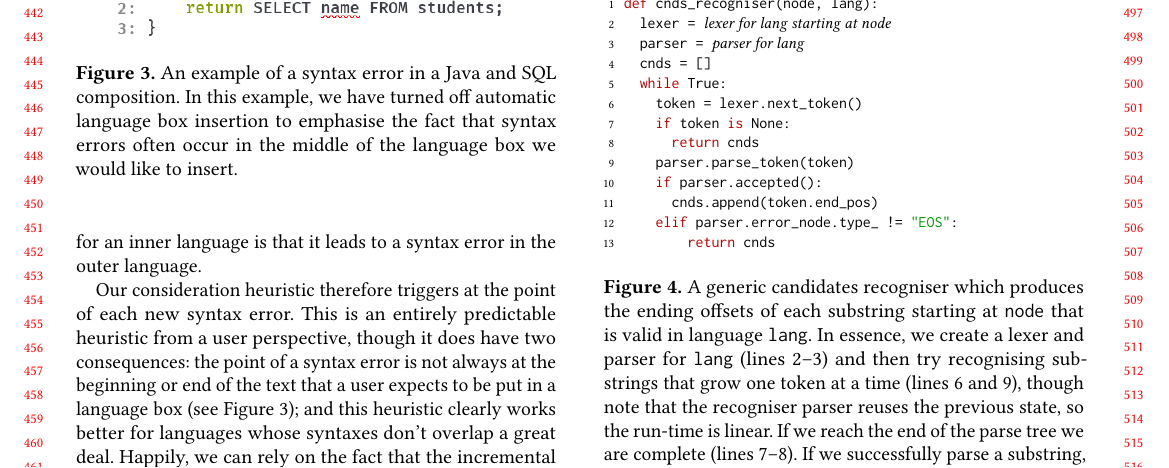
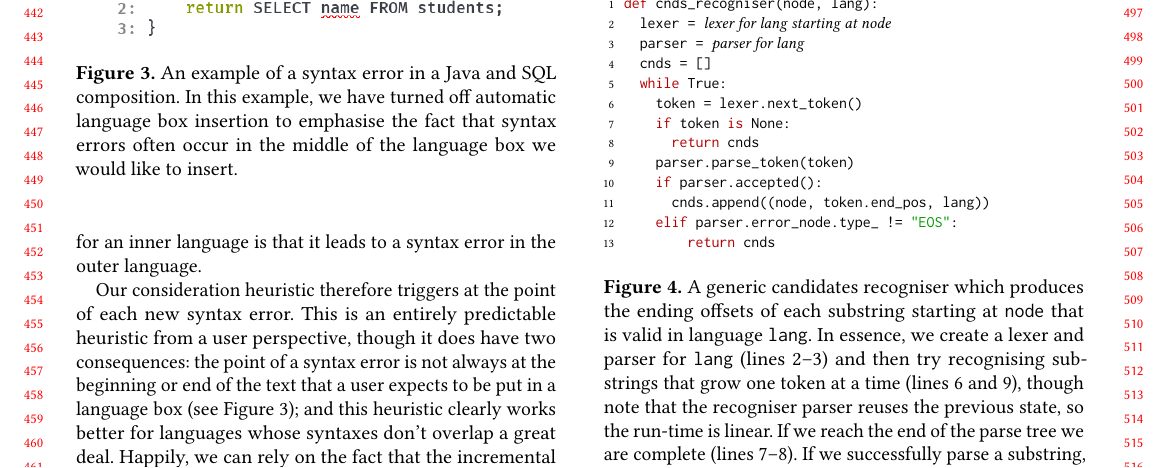
Before and after one commit to softdevteam/auto_lbox_paper, a LaTeX paper (auto_lbox.tex): part of page 5 of 14, cut so that both start at the same text. Compiled offline with pdfLaTeX.

Commit message:
Show that candidates consist of multiple elements

```diff
--- a/auto_lbox.tex
+++ b/auto_lbox.tex
@@ -602,7 +602,7 @@ def cnds_recogniser(node, lang):
       return cnds
     parser.parse_token(token)
     if parser.accepted():
-      cnds.append(token.end_pos)
+      cnds.append((node, token.end_pos, lang))
     elif parser.error_node.type_ != "EOS":
         return cnds
 \end{lstdefault}
```
